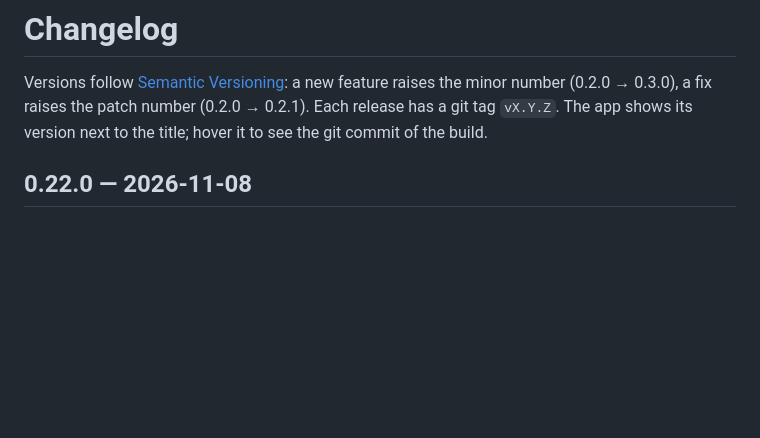
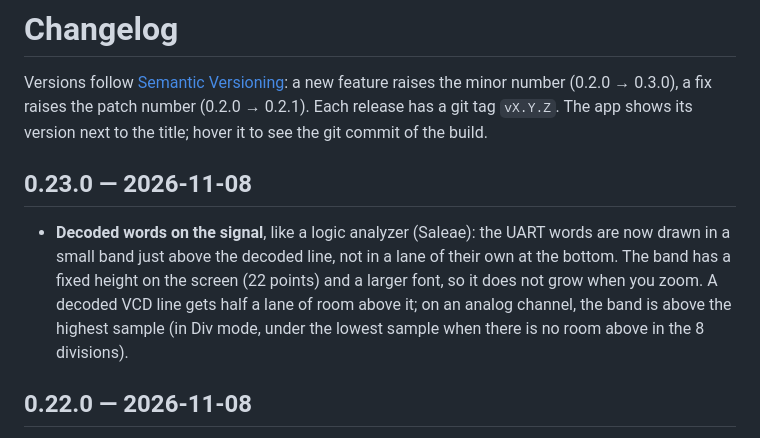
Before and after one commit to afmiguel/waveglance, a Markdown page: CHANGELOG.md, the part around the change. Drawn GitHub-style; blank space fills up the shorter version.

```diff
--- a/CHANGELOG.md
+++ b/CHANGELOG.md
@@ -4,6 +4,16 @@ Versions follow [Semantic Versioning](https://semver.org/): a new feature
 raises the minor number (0.2.0 → 0.3.0), a fix raises the patch number
 (0.2.0 → 0.2.1). Each release has a git tag `vX.Y.Z`. The app shows its
 version next to the title; hover it to see the git commit of the build.
+
+## 0.23.0 — 2026-11-08
+
+- **Decoded words on the signal**, like a logic analyzer (Saleae): the UART
+  words are now drawn in a small band just above the decoded line, not in a
+  lane of their own at the bottom. The band has a fixed height on the screen
+  (22 points) and a larger font, so it does not grow when you zoom. A
+  decoded VCD line gets half a lane of room above it; on an analog channel,
+  the band is above the highest sample (in Div mode, under the lowest sample
+  when there is no room above in the 8 divisions).
 
 ## 0.22.0 — 2026-11-08
 
```
Also changed, not shown: README.md (+8 -5 lines), docs/images/uart-analog.png, docs/images/uart-decode.png, 8 other files.
